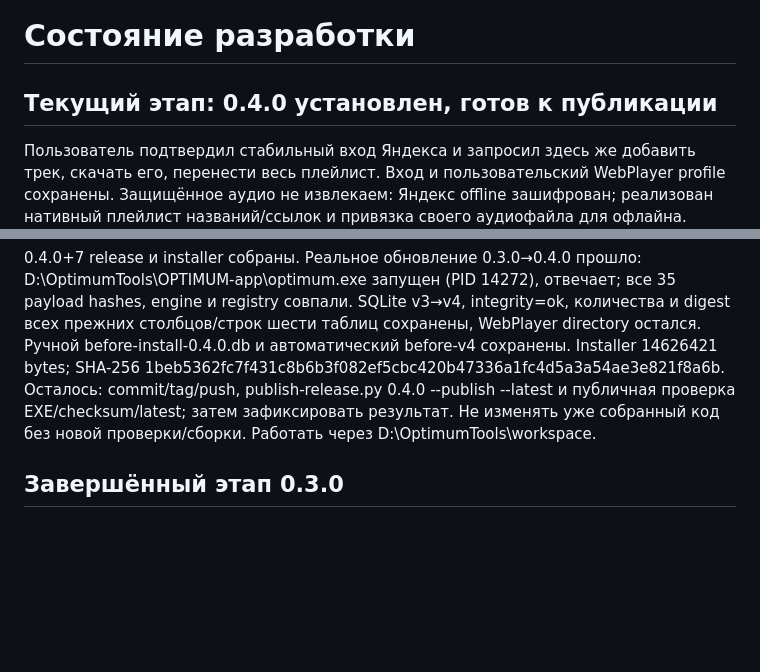
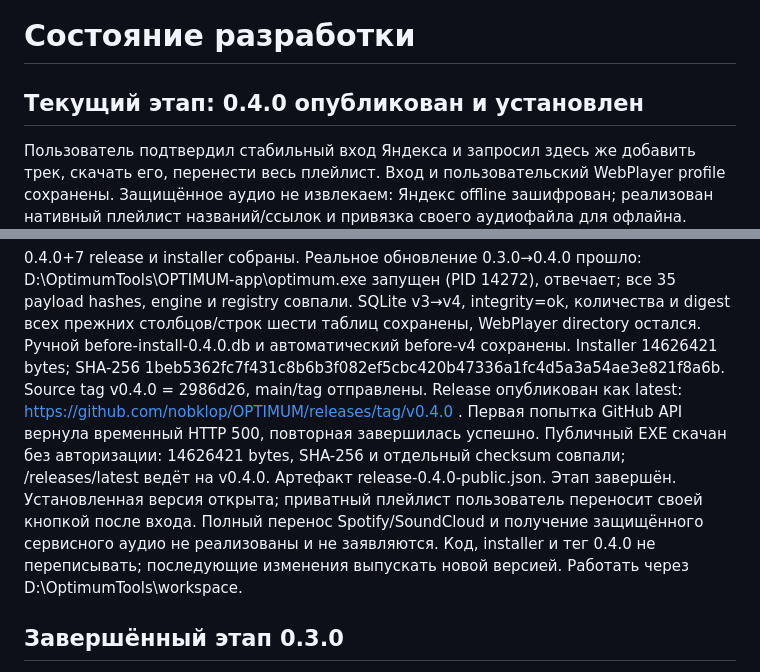
Before and after one commit to nobklop/OPTIMUM, a Markdown page: docs/SESSION.md, 2 parts joined by grey strips. Rendered like a GitHub page; blank space fills up the shorter version.

Commit message:
Record verified 0.4.0 Windows release

```diff
--- a/docs/SESSION.md
+++ b/docs/SESSION.md
@@ -1,6 +1,6 @@
 # Состояние разработки
 
-## Текущий этап: 0.4.0 установлен, готов к публикации
+## Текущий этап: 0.4.0 опубликован и установлен
 
 Пользователь подтвердил стабильный вход Яндекса и запросил здесь же добавить трек,
 скачать его, перенести весь плейлист. Вход и пользовательский WebPlayer profile
@@ -31,9 +31,16 @@ hashes, engine и registry совпали. SQLite v3→v4, integrity=ok, кол
 всех прежних столбцов/строк шести таблиц сохранены, WebPlayer directory остался.
 Ручной before-install-0.4.0.db и автоматический before-v4 сохранены.
 Installer 14626421 bytes; SHA-256 1beb5362fc7f431c8b6b3f082ef5cbc420b47336a1fc4d5a3a54ae3e821f8a6b.
-Осталось: commit/tag/push, publish-release.py 0.4.0 --publish --latest и публичная
-проверка EXE/checksum/latest; затем зафиксировать результат. Не изменять уже собранный
-код без новой проверки/сборки. Работать через D:\OptimumTools\workspace.
+Source tag v0.4.0 = 2986d26, main/tag отправлены. Release опубликован как latest:
+https://github.com/nobklop/OPTIMUM/releases/tag/v0.4.0 . Первая попытка GitHub API
+вернула временный HTTP 500, повторная завершилась успешно. Публичный EXE скачан
+без авторизации: 14626421 bytes, SHA-256 и отдельный checksum совпали;
+/releases/latest ведёт на v0.4.0. Артефакт release-0.4.0-public.json.
+Этап завершён. Установленная версия открыта; приватный плейлист пользователь
+переносит своей кнопкой после входа. Полный перенос Spotify/SoundCloud и получение
+защищённого сервисного аудио не реализованы и не заявляются. Код, installer и тег
+0.4.0 не переписывать; последующие изменения выпускать новой версией.
+Работать через D:\OptimumTools\workspace.
 
 ## Завершённый этап 0.3.0
 
```
Also changed, not shown: docs/VERIFICATION.md (+5 -0 lines).
